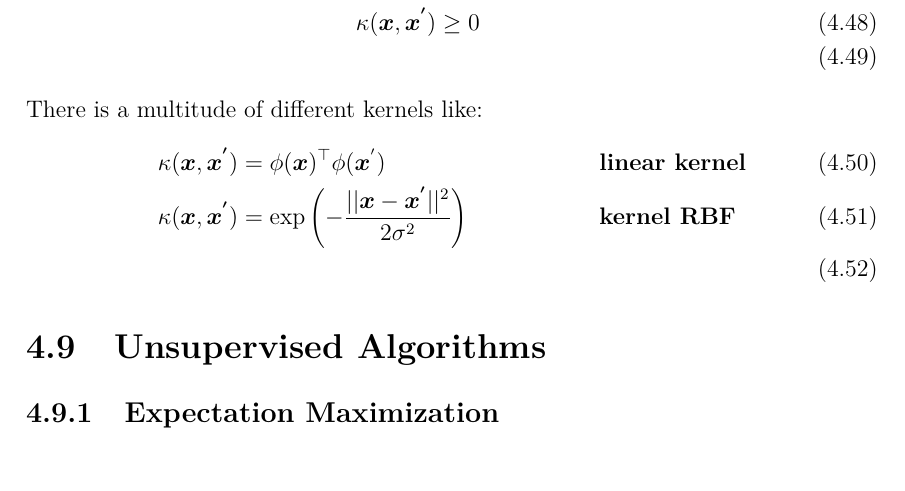
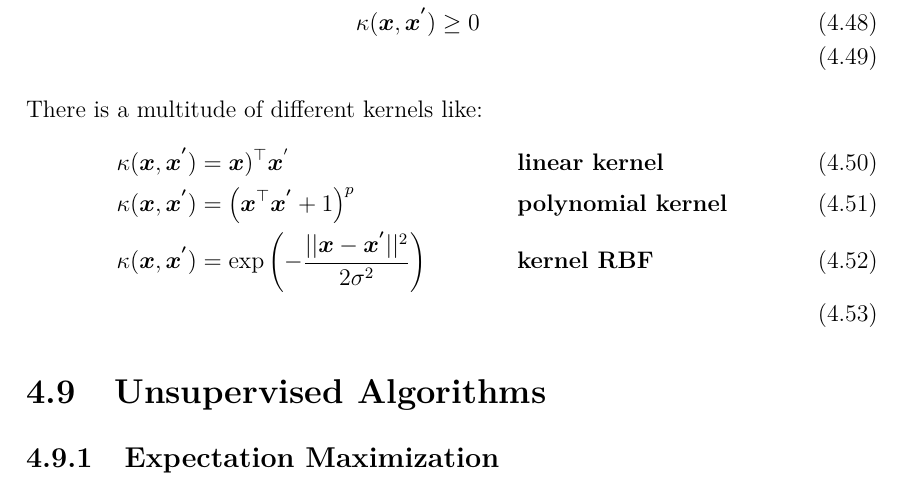
Before and after one commit to ConsciousML/Machine-Learning-Cook-Book, a LaTeX thesis (main.tex): part of page 35 of 40, cut so that both start at the same text. Compiled offline with pdfLaTeX.

Commit message:
add poly kernel

```diff
--- a/main.tex
+++ b/main.tex
@@ -910,7 +910,8 @@
         \end{align}
         There is a multitude of different kernels like:
         \begin{align}
-            \kappa(\boldsymbol{x}, \boldsymbol{x^{'}}) &= \phi (\boldsymbol{x})^\top \phi(\boldsymbol{x}^{'}) && \textbf{linear kernel} \\
+            \kappa(\boldsymbol{x}, \boldsymbol{x^{'}}) &= \boldsymbol{x})^\top \boldsymbol{x}^{'} && \textbf{linear kernel} \\
+            \kappa(\boldsymbol{x}, \boldsymbol{x^{'}}) &= \left(\boldsymbol{x}^\top \boldsymbol{x^{'}} + 1\right)^p && \textbf{polynomial kernel} \\
             \kappa(\boldsymbol{x}, \boldsymbol{x^{'}}) &= \exp\left(-\frac{|| \boldsymbol{x} -  \boldsymbol{x^{'}} ||^2}{2\sigma^{2}}\right) && \textbf{kernel RBF} \\
         \end{align}
 
```
